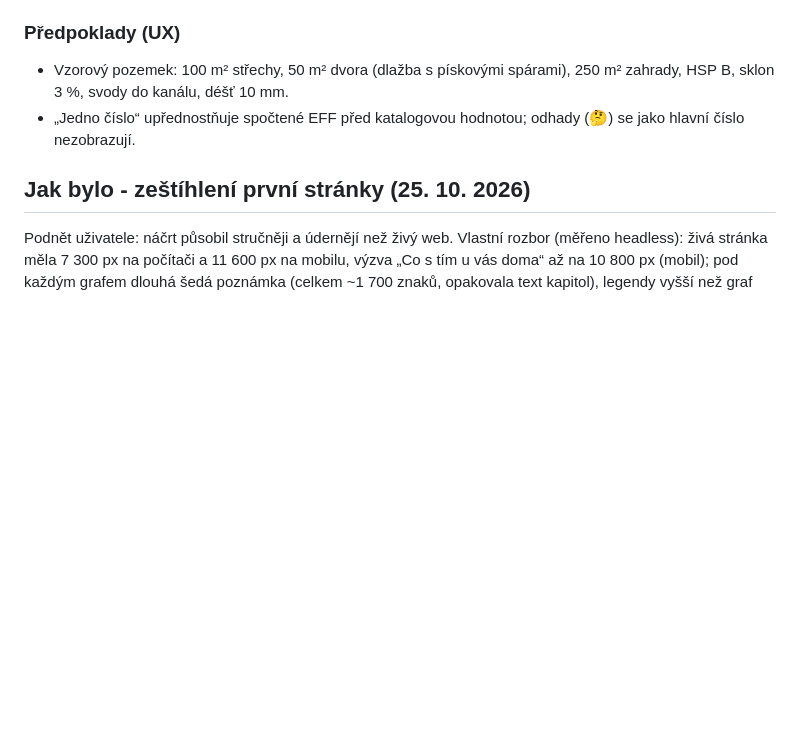
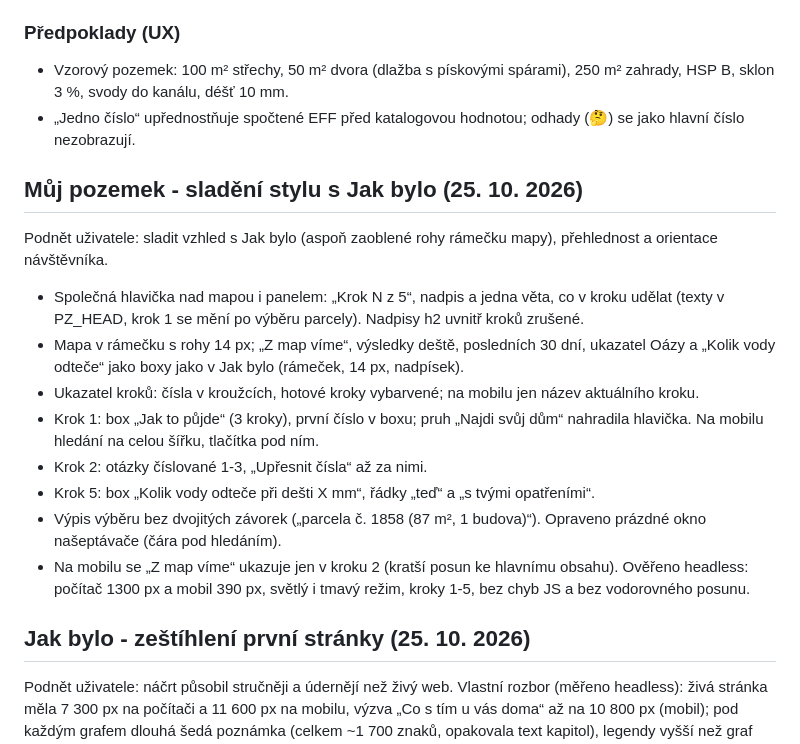
Before and after one commit to Skauti-Korycany/korycany-voda, a Markdown page: docs/STAV.md, the part around the change. GitHub-like rendering; blank space fills up the shorter version.

Commit message:
STAV: Můj pozemek sladěný s Jak bylo
Co-Authored-By: Claude Opus 5.5 <noreply@anthropic.com>
Claude-Session: https://claude.ai/code/session_017F5WBguwFa2DtQ3eDvXkAR

```diff
--- a/docs/STAV.md
+++ b/docs/STAV.md
@@ -166,6 +166,19 @@ Aktualizováno: 22. 10. 2026 21:00 (Jak bylo v produkci jako datový příběh -
 ### Předpoklady (UX)
 - Vzorový pozemek: 100 m² střechy, 50 m² dvora (dlažba s pískovými spárami), 250 m² zahrady, HSP B, sklon 3 %, svody do kanálu, déšť 10 mm.
 - „Jedno číslo“ upřednostňuje spočtené EFF před katalogovou hodnotou; odhady (🤔) se jako hlavní číslo nezobrazují.
+
+## Můj pozemek - sladění stylu s Jak bylo (25. 10. 2026)
+
+Podnět uživatele: sladit vzhled s Jak bylo (aspoň zaoblené rohy rámečku mapy), přehlednost a orientace návštěvníka.
+- Společná hlavička nad mapou i panelem: „Krok N z 5“, nadpis a jedna věta, co v kroku udělat (texty v PZ_HEAD, krok 1 se mění po výběru parcely). Nadpisy h2 uvnitř kroků zrušené.
+- Mapa v rámečku s rohy 14 px; „Z map víme“, výsledky deště, posledních 30 dní, ukazatel Oázy a „Kolik vody odteče“ jako boxy jako v Jak bylo (rámeček, 14 px, nadpísek).
+- Ukazatel kroků: čísla v kroužcích, hotové kroky vybarvené; na mobilu jen název aktuálního kroku.
+- Krok 1: box „Jak to půjde“ (3 kroky), první číslo v boxu; pruh „Najdi svůj dům“ nahradila hlavička. Na mobilu hledání na celou šířku, tlačítka pod ním.
+- Krok 2: otázky číslované 1-3, „Upřesnit čísla“ až za nimi.
+- Krok 5: box „Kolik vody odteče při dešti X mm“, řádky „teď“ a „s tvými opatřeními“.
+- Výpis výběru bez dvojitých závorek („parcela č. 1858 (87 m², 1 budova)“). Opraveno prázdné okno našeptávače (čára pod hledáním).
+- Na mobilu se „Z map víme“ ukazuje jen v kroku 2 (kratší posun ke hlavnímu obsahu).
+Ověřeno headless: počítač 1300 px a mobil 390 px, světlý i tmavý režim, kroky 1-5, bez chyb JS a bez vodorovného posunu.
 
 ## Jak bylo - zeštíhlení první stránky (25. 10. 2026)
 
```
